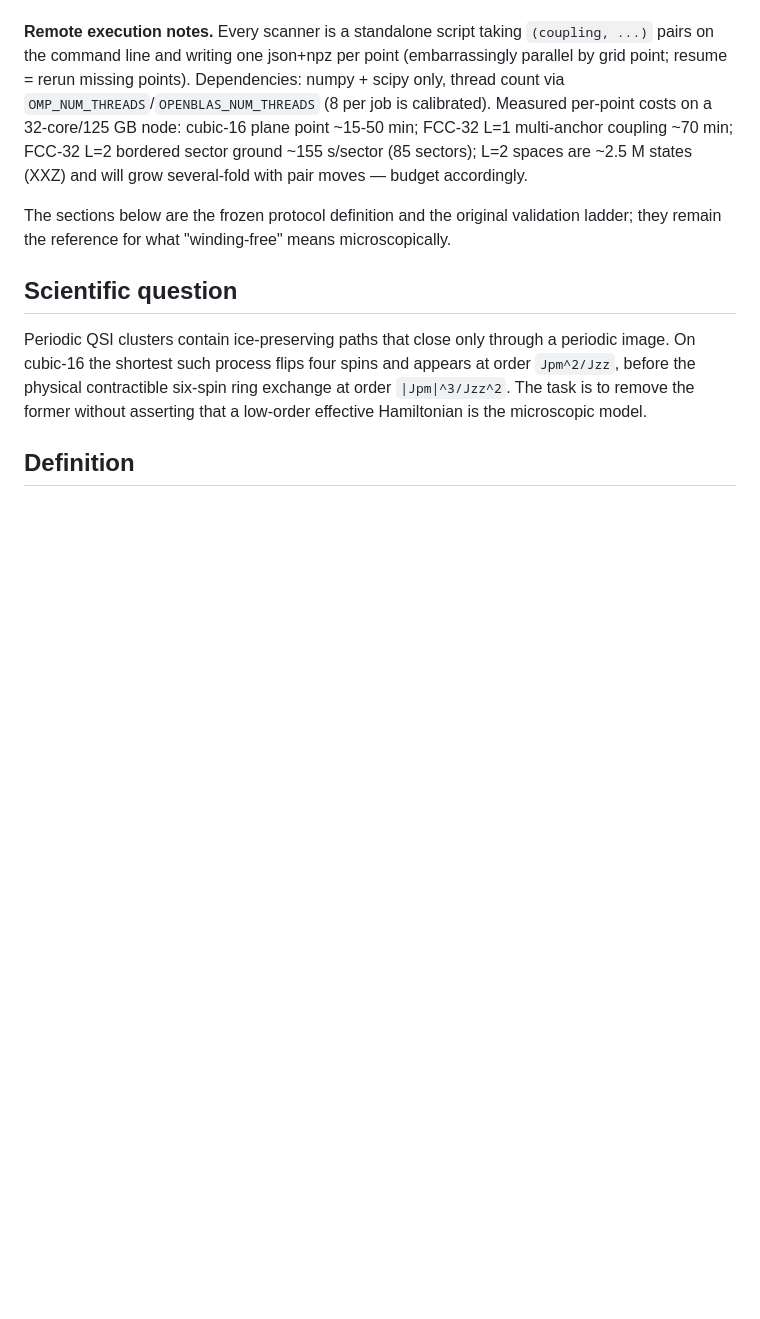
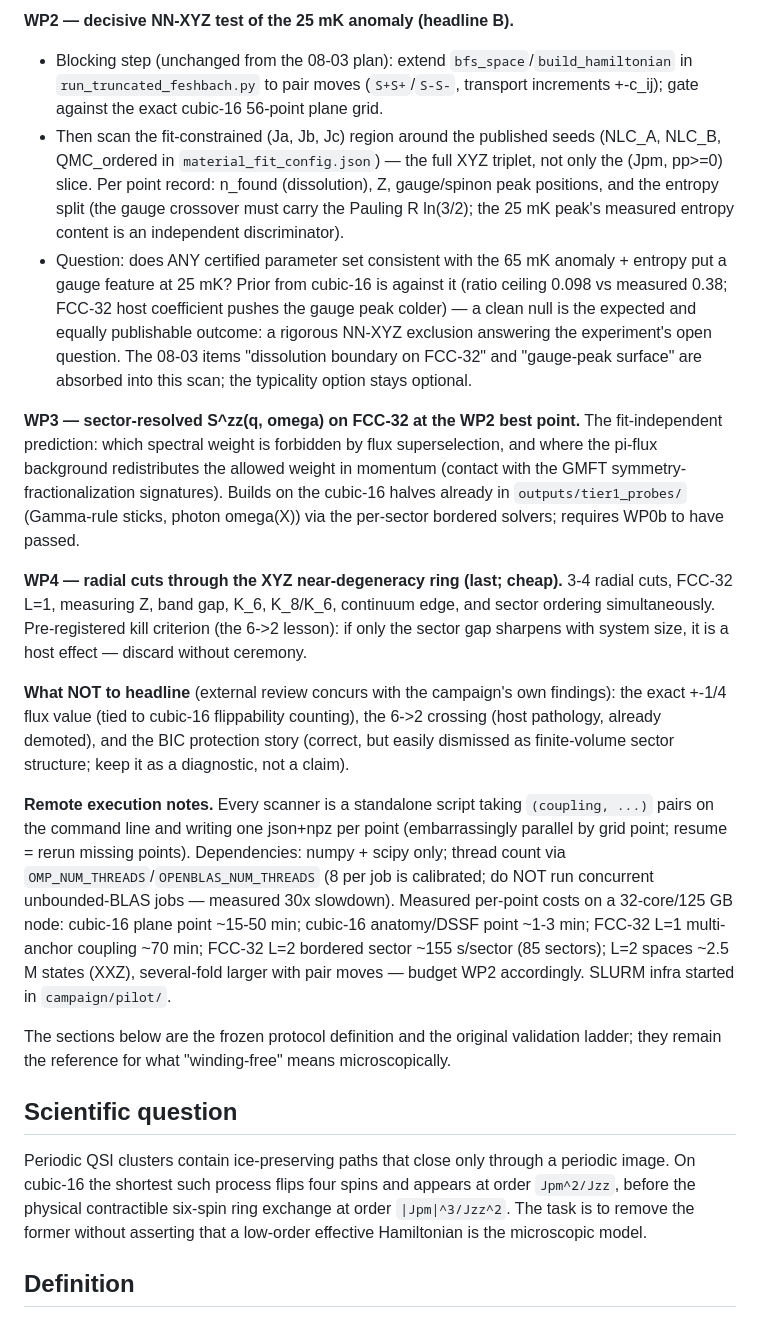
Before and after one commit to ze-bang/twist_qsi, a Markdown page: SIMULATION_PLAN.md, the part around one of its changes. Rendered like a GitHub page; blank space fills up the shorter version.

```diff
--- a/SIMULATION_PLAN.md
+++ b/SIMULATION_PLAN.md
@@ -63,13 +94,54 @@ FCC-32 raw side is the full 2^32 space.  FCC-32's contributions are:
+**WP2 — decisive NN-XYZ test of the 25 mK anomaly (headline B).**
+- Blocking step (unchanged from the 08-03 plan): extend
+  `bfs_space`/`build_hamiltonian` in `run_truncated_feshbach.py` to pair
+  moves (`S+S+`/`S-S-`, transport increments +-c_ij); gate against the
+  exact cubic-16 56-point plane grid.
+- Then scan the fit-constrained (Ja, Jb, Jc) region around the published
+  seeds (NLC_A, NLC_B, QMC_ordered in `material_fit_config.json`) — the
+  full XYZ triplet, not only the (Jpm, pp>=0) slice.  Per point record:
+  n_found (dissolution), Z, gauge/spinon peak positions, and the entropy
+  split (the gauge crossover must carry the Pauling R ln(3/2); the
+  25 mK peak's measured entropy content is an independent discriminator).
+- Question: does ANY certified parameter set consistent with the 65 mK
+  anomaly + entropy put a gauge feature at 25 mK?  Prior from cubic-16
+  is against it (ratio ceiling 0.098 vs measured 0.38; FCC-32 host
+  coefficient pushes the gauge peak colder) — a clean null is the
+  expected and equally publishable outcome: a rigorous NN-XYZ exclusion
+  answering the experiment's open question.  The 08-03 items
+  "dissolution boundary on FCC-32" and "gauge-peak surface" are absorbed
+  into this scan; the typicality option stays optional.
+
+**WP3 — sector-resolved S^zz(q, omega) on FCC-32 at the WP2 best point.**
+The fit-independent prediction: which spectral weight is forbidden by
+flux superselection, and where the pi-flux background redistributes the
+allowed weight in momentum (contact with the GMFT symmetry-
+fractionalization signatures).  Builds on the cubic-16 halves already in
+`outputs/tier1_probes/` (Gamma-rule sticks, photon omega(X)) via the
+per-sector bordered solvers; requires WP0b to have passed.
+
+**WP4 — radial cuts through the XYZ near-degeneracy ring (last; cheap).**
+3-4 radial cuts, FCC-32 L=1, measuring Z, band gap, K_6, K_8/K_6,
+continuum edge, and sector ordering simultaneously.  Pre-registered kill
+criterion (the 6->2 lesson): if only the sector gap sharpens with system
+size, it is a host effect — discard without ceremony.
+
+**What NOT to headline** (external review concurs with the campaign's own
+findings): the exact +-1/4 flux value (tied to cubic-16 flippability
+counting), the 6->2 crossing (host pathology, already demoted), and the
+BIC protection story (correct, but easily dismissed as finite-volume
+sector structure; keep it as a diagnostic, not a claim).
 
 **Remote execution notes.**  Every scanner is a standalone script taking
 `(coupling, ...)` pairs on the command line and writing one json+npz per
 point (embarrassingly parallel by grid point; resume = rerun missing
-points).  Dependencies: numpy + scipy only, thread count via
-`OMP_NUM_THREADS`/`OPENBLAS_NUM_THREADS` (8 per job is calibrated).
-Measured per-point costs on a 32-core/125 GB node: cubic-16 plane point
-~15-50 min; FCC-32 L=1 multi-anchor coupling ~70 min; FCC-32 L=2 bordered
-sector ground ~155 s/sector (85 sectors); L=2 spaces are ~2.5 M states
-(XXZ) and will grow several-fold with pair moves — budget accordingly.
+points).  Dependencies: numpy + scipy only; thread count via
+`OMP_NUM_THREADS`/`OPENBLAS_NUM_THREADS` (8 per job is calibrated; do NOT
+run concurrent unbounded-BLAS jobs — measured 30x slowdown).  Measured
+per-point costs on a 32-core/125 GB node: cubic-16 plane point ~15-50
+min; cubic-16 anatomy/DSSF point ~1-3 min; FCC-32 L=1 multi-anchor
+coupling ~70 min; FCC-32 L=2 bordered sector ~155 s/sector (85 sectors);
+L=2 spaces ~2.5 M states (XXZ), several-fold larger with pair moves —
+budget WP2 accordingly.  SLURM infra started in `campaign/pilot/`.
 
 The sections below are the frozen protocol definition and the original
 validation ladder; they remain the reference for what "winding-free"
```
Also changed, not shown: other parts of SIMULATION_PLAN.md (+81 -50 lines).
